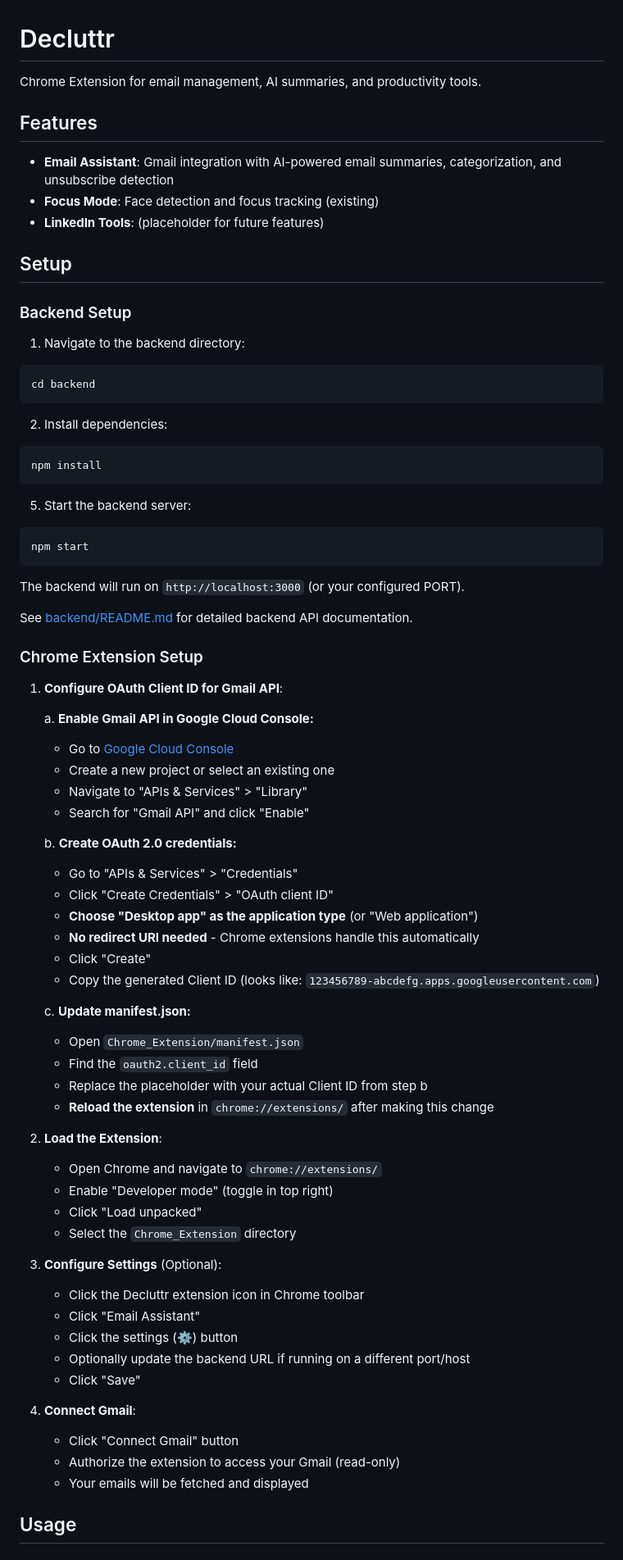
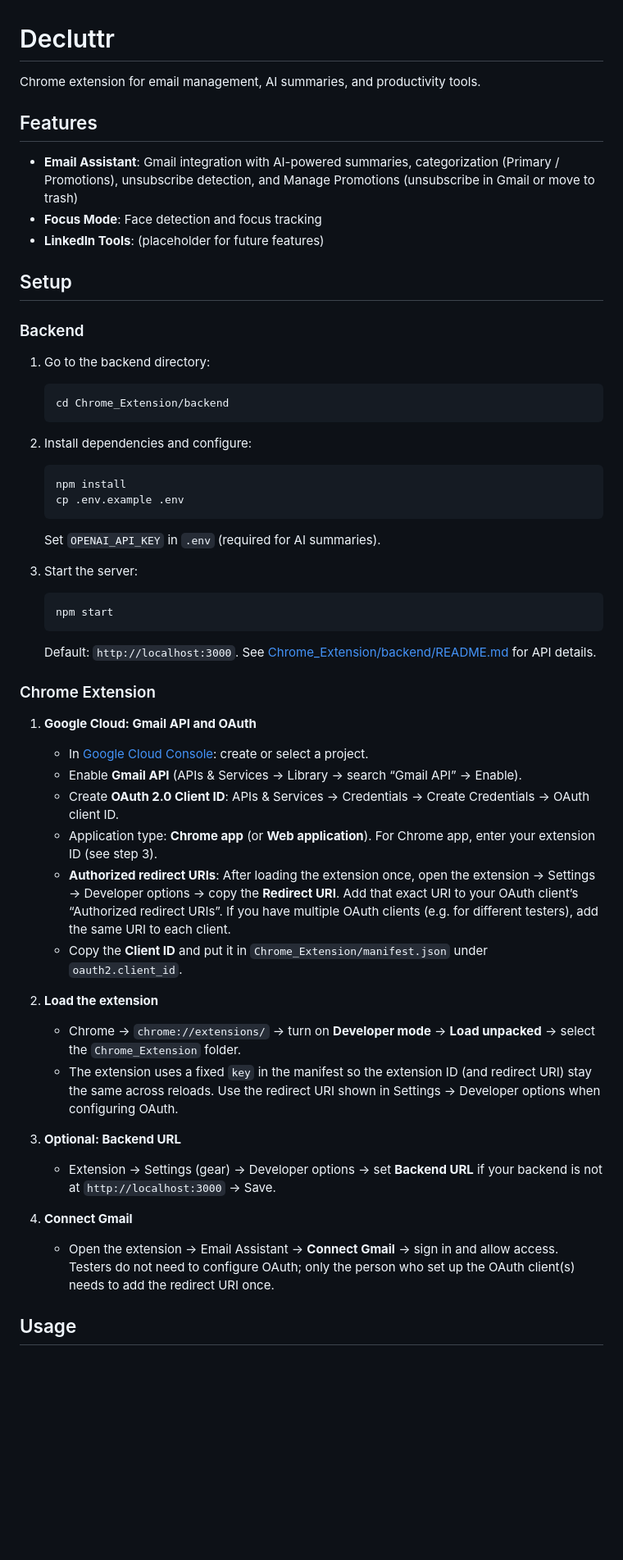
Before and after one commit to LarryWg/Decluttr, a Markdown page: README.md, the part around one of its changes. Shown at 82% size. Rendered like a GitHub page; blank space fills up the shorter version.

````diff
--- a/README.md
+++ b/README.md
@@ -1,81 +1,54 @@
 # Decluttr
 
-Chrome Extension for email management, AI summaries, and productivity tools.
+Chrome extension for email management, AI summaries, and productivity tools.
 
 ## Features
 
-- **Email Assistant**: Gmail integration with AI-powered email summaries, categorization, and unsubscribe detection
-- **Focus Mode**: Face detection and focus tracking (existing)
+- **Email Assistant**: Gmail integration with AI-powered summaries, categorization (Primary / Promotions), unsubscribe detection, and Manage Promotions (unsubscribe in Gmail or move to trash)
+- **Focus Mode**: Face detection and focus tracking
 - **LinkedIn Tools**: (placeholder for future features)
 
 ## Setup
 
-### Backend Setup
+### Backend
 
-1. Navigate to the backend directory:
-```bash
-cd backend
-```
+1. Go to the backend directory:
+   ```bash
+   cd Chrome_Extension/backend
+   ```
 
-2. Install dependencies:
-```bash
-npm install
-```
+2. Install dependencies and configure:
+   ```bash
+   npm install
+   cp .env.example .env
+   ```
+   Set `OPENAI_API_KEY` in `.env` (required for AI summaries).
 
-5. Start the backend server:
-```bash
-npm start
-```
+3. Start the server:
+   ```bash
+   npm start
+   ```
+   Default: `http://localhost:3000`. See [Chrome_Extension/backend/README.md](Chrome_Extension/backend/README.md) for API details.
 
-The backend will run on `http://localhost:3000` (or your configured PORT).
+### Chrome Extension
 
-See [backend/README.md](backend/README.md) for detailed backend API documentation.
+1. **Google Cloud: Gmail API and OAuth**
+   - In [Google Cloud Console](https://console.cloud.google.com/): create or select a project.
+   - Enable **Gmail API** (APIs & Services → Library → search “Gmail API” → Enable).
+   - Create **OAuth 2.0 Client ID**: APIs & Services → Credentials → Create Credentials → OAuth client ID.
+   - Application type: **Chrome app** (or **Web application**). For Chrome app, enter your extension ID (see step 3).
+   - **Authorized redirect URIs**: After loading the extension once, open the extension → Settings → Developer options → copy the **Redirect URI**. Add that exact URI to your OAuth client’s “Authorized redirect URIs”. If you have multiple OAuth clients (e.g. for different testers), add the same URI to each client.
+   - Copy the **Client ID** and put it in `Chrome_Extension/manifest.json` under `oauth2.client_id`.
 
-### Chrome Extension Setup
+2. **Load the extension**
+   - Chrome → `chrome://extensions/` → turn on **Developer mode** → **Load unpacked** → select the `Chrome_Extension` folder.
+   - The extension uses a fixed `key` in the manifest so the extension ID (and redirect URI) stay the same across reloads. Use the redirect URI shown in Settings → Developer options when configuring OAuth.
 
-1. **Configure OAuth Client ID for Gmail API**:
+3. **Optional: Backend URL**
+   - Extension → Settings (gear) → Developer options → set **Backend URL** if your backend is not at `http://localhost:3000` → Save.
 
-   a. **Enable Gmail API in Google Cloud Console:**
-      - Go to [Google Cloud Console](https://console.cloud.google.com/)
-      - Create a new project or select an existing one
-      - Navigate to "APIs & Services" > "Library"
-      - Search for "Gmail API" and click "Enable"
-
-   b. **Create OAuth 2.0 credentials:**
-      - Go to "APIs & Services" > "Credentials"
-      - Click "Create Credentials" > "OAuth client ID"
-      - **Choose "Desktop app" as the application type** (or "Web application")
-      - **No redirect URI needed** - Chrome extensions handle this automatically
-      - Click "Create"
-      - Copy the generated Client ID (looks like: `123456789-abcdefg.apps.googleusercontent.com`)
-
-   c. **Update manifest.json:**
-      - Open `Chrome_Extension/manifest.json`
-      - Find the `oauth2.client_id` field
-      - Replace the placeholder with your actual Client ID from step b
-      - **Reload the extension** in `chrome://extensions/` after making this change
-
-2. **Load the Extension**:
-
-   - Open Chrome and navigate to `chrome://extensions/`
-   - Enable "Developer mode" (toggle in top right)
-   - Click "Load unpacked"
-   - Select the `Chrome_Extension` directory
-
-3. **Configure Settings** (Optional):
-
-   - Click the Decluttr extension icon in Chrome toolbar
-   - Click "Email Assistant"
-   - Click the settings (⚙️) button
-   - Optionally update the backend URL if running on a different port/host
-   - Click "Save"
-
-
-4. **Connect Gmail**:
-
-   - Click "Connect Gmail" button
-   - Authorize the extension to access your Gmail (read-only)
-   - Your emails will be fetched and displayed
+4. **Connect Gmail**
+   - Open the extension → Email Assistant → **Connect Gmail** → sign in and allow access. Testers do not need to configure OAuth; only the person who set up the OAuth client(s) needs to add the redirect URI once.
 
 ## Usage
 
````
Also changed, not shown: other parts of README.md (+39 -48 lines).
